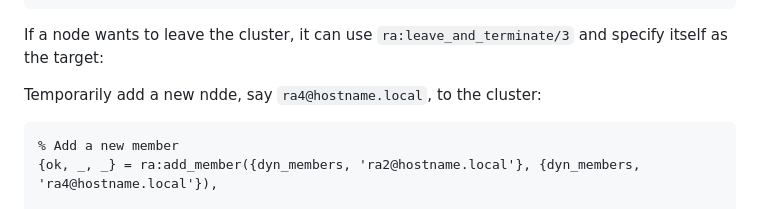
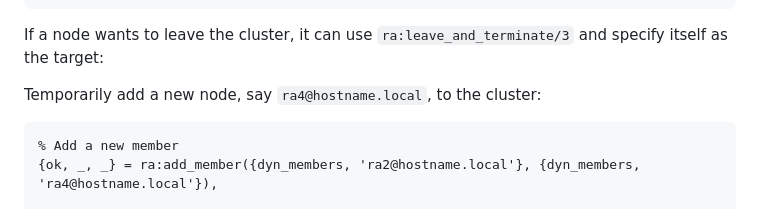
Before and after one commit to rabbitmq/ra, a Markdown page: README.md, the part around the change. Rendered like a GitHub page.

Commit message:
doc typo

````diff
--- a/README.md
+++ b/README.md
@@ -273,7 +273,7 @@ ra:members({dyn_members, node()}).
 If a node wants to leave the cluster, it can use `ra:leave_and_terminate/3`
 and specify itself as the target:
 
-Temporarily add a new ndde, say `ra4@hostname.local`, to the cluster:
+Temporarily add a new node, say `ra4@hostname.local`, to the cluster:
 
 ``` erlang
 % Add a new member
````
Also changed, not shown: 1 other file.
